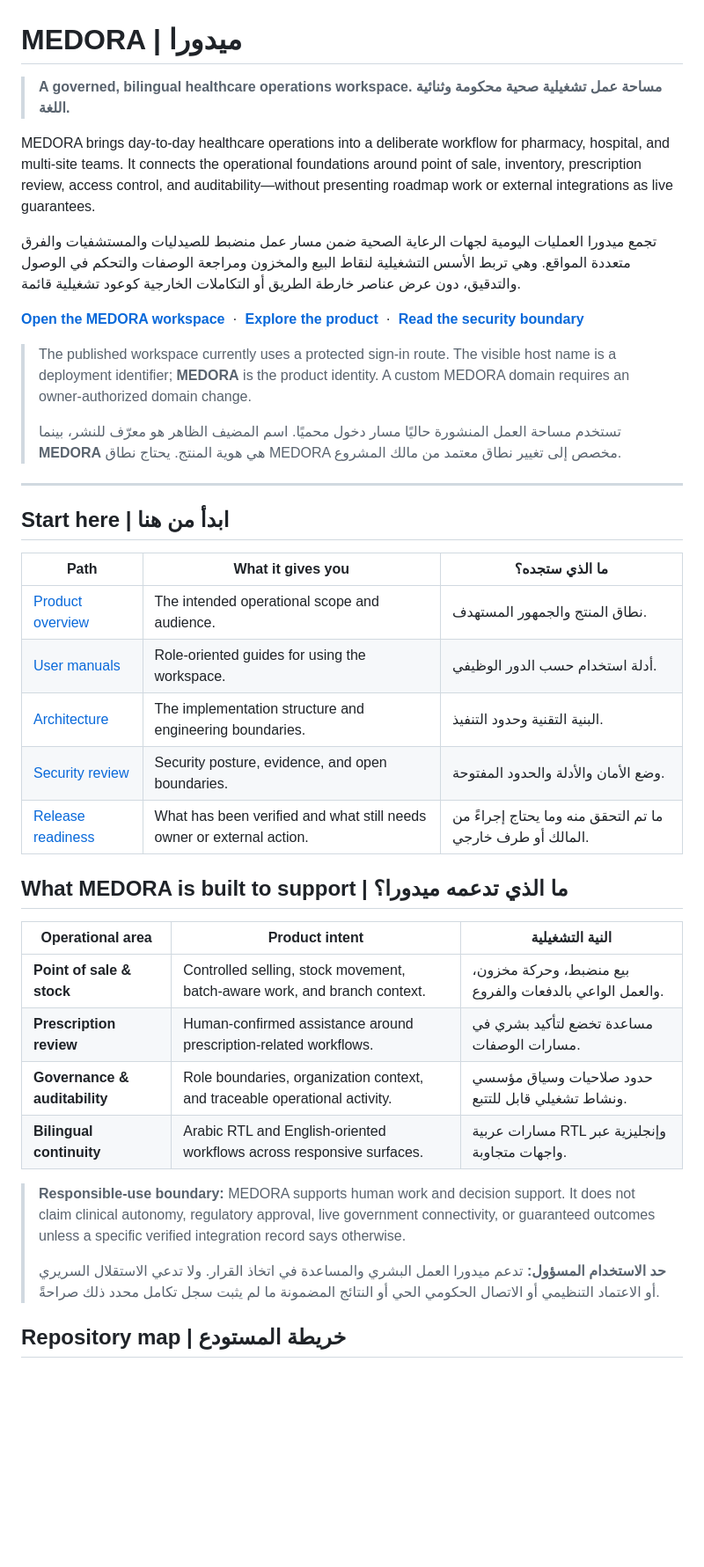
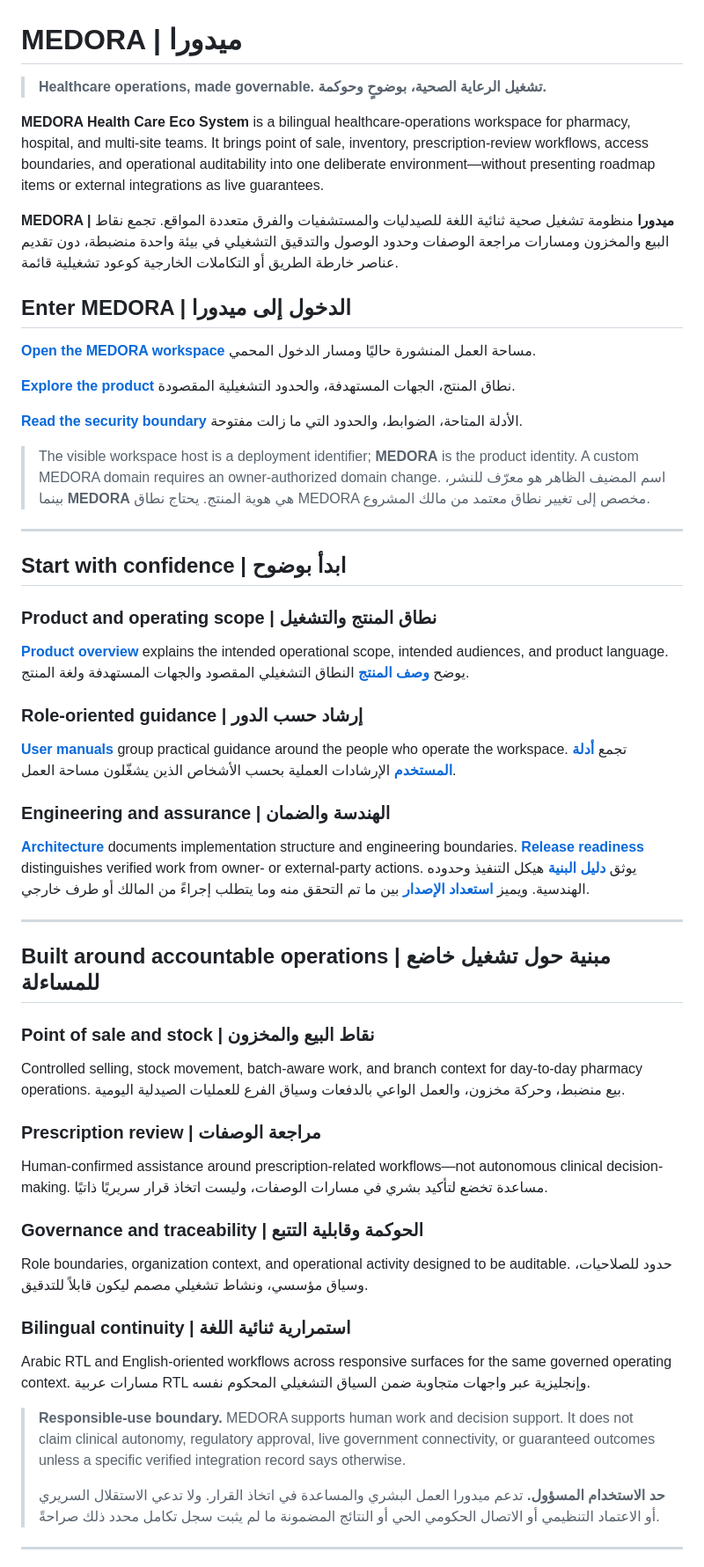
Before and after one commit to 0SSAM/ALDORA-Integrated-Health-System, a Markdown page: README.md, the part around one of its changes. Shown at 88% size. Rendered like a GitHub page; blank space fills up the shorter version.

Commit message:
docs: refine responsive MEDORA README hierarchy (#19)
Co-authored-by: 0SSAM <2.11160422e+08+0SSAM@users.noreply.github.com>

```diff
--- a/README.md
+++ b/README.md
@@ -1,42 +1,72 @@
 # MEDORA | ميدورا
 
-> **A governed, bilingual healthcare operations workspace.**
-> **مساحة عمل تشغيلية صحية محكومة وثنائية اللغة.**
+> **Healthcare operations, made governable.**
+> **تشغيل الرعاية الصحية، بوضوحٍ وحوكمة.**
 
-MEDORA brings day-to-day healthcare operations into a deliberate workflow for pharmacy, hospital, and multi-site teams. It connects the operational foundations around point of sale, inventory, prescription review, access control, and auditability—without presenting roadmap work or external integrations as live guarantees.
+**MEDORA Health Care Eco System** is a bilingual healthcare-operations workspace for pharmacy, hospital, and multi-site teams. It brings point of sale, inventory, prescription-review workflows, access boundaries, and operational auditability into one deliberate environment—without presenting roadmap items or external integrations as live guarantees.
 
-تجمع ميدورا العمليات اليومية لجهات الرعاية الصحية ضمن مسار عمل منضبط للصيدليات والمستشفيات والفرق متعددة المواقع. وهي تربط الأسس التشغيلية لنقاط البيع والمخزون ومراجعة الوصفات والتحكم في الوصول والتدقيق، دون عرض عناصر خارطة الطريق أو التكاملات الخارجية كوعود تشغيلية قائمة.
+**MEDORA | ميدورا** منظومة تشغيل صحية ثنائية اللغة للصيدليات والمستشفيات والفرق متعددة المواقع. تجمع نقاط البيع والمخزون ومسارات مراجعة الوصفات وحدود الوصول والتدقيق التشغيلي في بيئة واحدة منضبطة، دون تقديم عناصر خارطة الطريق أو التكاملات الخارجية كوعود تشغيلية قائمة.
 
-**[Open the MEDORA workspace](https://aldorapharm-fwilugbd.manus.space)** &nbsp;·&nbsp; **[Explore the product](docs/MEDORA-product-description-ar-en.md)** &nbsp;·&nbsp; **[Read the security boundary](docs/security-review.md)**
+## Enter MEDORA | الدخول إلى ميدورا
 
-> The published workspace currently uses a protected sign-in route. The visible host name is a deployment identifier; **MEDORA** is the product identity. A custom MEDORA domain requires an owner-authorized domain change.
->
-> تستخدم مساحة العمل المنشورة حاليًا مسار دخول محميًا. اسم المضيف الظاهر هو معرّف للنشر، بينما **MEDORA** هي هوية المنتج. يحتاج نطاق MEDORA مخصص إلى تغيير نطاق معتمد من مالك المشروع.
+**[Open the MEDORA workspace](https://aldorapharm-fwilugbd.manus.space)**
+مساحة العمل المنشورة حاليًا ومسار الدخول المحمي.
+
+**[Explore the product](docs/MEDORA-product-description-ar-en.md)**
+نطاق المنتج، الجهات المستهدفة، والحدود التشغيلية المقصودة.
+
+**[Read the security boundary](docs/security-review.md)**
+الأدلة المتاحة، الضوابط، والحدود التي ما زالت مفتوحة.
+
+> The visible workspace host is a deployment identifier; **MEDORA** is the product identity. A custom MEDORA domain requires an owner-authorized domain change.
+> اسم المضيف الظاهر هو معرّف للنشر، بينما **MEDORA** هي هوية المنتج. يحتاج نطاق MEDORA مخصص إلى تغيير نطاق معتمد من مالك المشروع.
 
 ---
 
-## Start here | ابدأ من هنا
+## Start with confidence | ابدأ بوضوح
 
-| Path | What it gives you | ما الذي ستجده؟ |
-|---|---|---|
-| [Product overview](docs/MEDORA-product-description-ar-en.md) | The intended operational scope and audience. | نطاق المنتج والجمهور المستهدف. |
-| [User manuals](docs/MEDORA-user-manuals-ar-en.md) | Role-oriented guides for using the workspace. | أدلة استخدام حسب الدور الوظيفي. |
-| [Architecture](docs/architecture.md) | The implementation structure and engineering boundaries. | البنية التقنية وحدود التنفيذ. |
-| [Security review](docs/security-review.md) | Security posture, evidence, and open boundaries. | وضع الأمان والأدلة والحدود المفتوحة. |
-| [Release readiness](docs/FINAL-RELEASE-READINESS-2026-08-22.md) | What has been verified and what still needs owner or external action. | ما تم التحقق منه وما يحتاج إجراءً من المالك أو طرف خارجي. |
+### Product and operating scope | نطاق المنتج والتشغيل
 
-## What MEDORA is built to support | ما الذي تدعمه ميدورا؟
+**[Product overview](docs/MEDORA-product-description-ar-en.md)** explains the intended operational scope, intended audiences, and product language.
+يوضح **[وصف المنتج](docs/MEDORA-product-description-ar-en.md)** النطاق التشغيلي المقصود والجهات المستهدفة ولغة المنتج.
 
-| Operational area | Product intent | النية التشغيلية |
-|---|---|---|
-| **Point of sale & stock** | Controlled selling, stock movement, batch-aware work, and branch context. | بيع منضبط، وحركة مخزون، والعمل الواعي بالدفعات والفروع. |
-| **Prescription review** | Human-confirmed assistance around prescription-related workflows. | مساعدة تخضع لتأكيد بشري في مسارات الوصفات. |
-| **Governance & auditability** | Role boundaries, organization context, and traceable operational activity. | حدود صلاحيات وسياق مؤسسي ونشاط تشغيلي قابل للتتبع. |
-| **Bilingual continuity** | Arabic RTL and English-oriented workflows across responsive surfaces. | مسارات عربية RTL وإنجليزية عبر واجهات متجاوبة. |
+### Role-oriented guidance | إرشاد حسب الدور
 
-> **Responsible-use boundary:** MEDORA supports human work and decision support. It does not claim clinical autonomy, regulatory approval, live government connectivity, or guaranteed outcomes unless a specific verified integration record says otherwise.
+**[User manuals](docs/MEDORA-user-manuals-ar-en.md)** group practical guidance around the people who operate the workspace.
+تجمع **[أدلة المستخدم](docs/MEDORA-user-manuals-ar-en.md)** الإرشادات العملية بحسب الأشخاص الذين يشغّلون مساحة العمل.
+
+### Engineering and assurance | الهندسة والضمان
+
+**[Architecture](docs/architecture.md)** documents implementation structure and engineering boundaries. **[Release readiness](docs/FINAL-RELEASE-READINESS-2026-08-22.md)** distinguishes verified work from owner- or external-party actions.
+يوثق **[دليل البنية](docs/architecture.md)** هيكل التنفيذ وحدوده الهندسية. ويميز **[استعداد الإصدار](docs/FINAL-RELEASE-READINESS-2026-08-22.md)** بين ما تم التحقق منه وما يتطلب إجراءً من المالك أو طرف خارجي.
+
+---
+
+## Built around accountable operations | مبنية حول تشغيل خاضع للمساءلة
+
+### Point of sale and stock | نقاط البيع والمخزون
+
+Controlled selling, stock movement, batch-aware work, and branch context for day-to-day pharmacy operations.
+بيع منضبط، وحركة مخزون، والعمل الواعي بالدفعات وسياق الفرع للعمليات الصيدلية اليومية.
+
+### Prescription review | مراجعة الوصفات
+
+Human-confirmed assistance around prescription-related workflows—not autonomous clinical decision-making.
+مساعدة تخضع لتأكيد بشري في مسارات الوصفات، وليست اتخاذ قرار سريريًا ذاتيًا.
+
+### Governance and traceability | الحوكمة وقابلية التتبع
+
+Role boundaries, organization context, and operational activity designed to be auditable.
+حدود للصلاحيات، وسياق مؤسسي، ونشاط تشغيلي مصمم ليكون قابلاً للتدقيق.
+
+### Bilingual continuity | استمرارية ثنائية اللغة
+
+Arabic RTL and English-oriented workflows across responsive surfaces for the same governed operating context.
+مسارات عربية RTL وإنجليزية عبر واجهات متجاوبة ضمن السياق التشغيلي المحكوم نفسه.
+
+> **Responsible-use boundary.** MEDORA supports human work and decision support. It does not claim clinical autonomy, regulatory approval, live government connectivity, or guaranteed outcomes unless a specific verified integration record says otherwise.
 >
-> **حد الاستخدام المسؤول:** تدعم ميدورا العمل البشري والمساعدة في اتخاذ القرار. ولا تدعي الاستقلال السريري أو الاعتماد التنظيمي أو الاتصال الحكومي الحي أو النتائج المضمونة ما لم يثبت سجل تكامل محدد ذلك صراحةً.
+> **حد الاستخدام المسؤول.** تدعم ميدورا العمل البشري والمساعدة في اتخاذ القرار. ولا تدعي الاستقلال السريري أو الاعتماد التنظيمي أو الاتصال الحكومي الحي أو النتائج المضمونة ما لم يثبت سجل تكامل محدد ذلك صراحةً.
 
-## Repository map | خريطة المستودع
+---
 
```
Also changed, not shown: other parts of README.md (+18 -11 lines).
